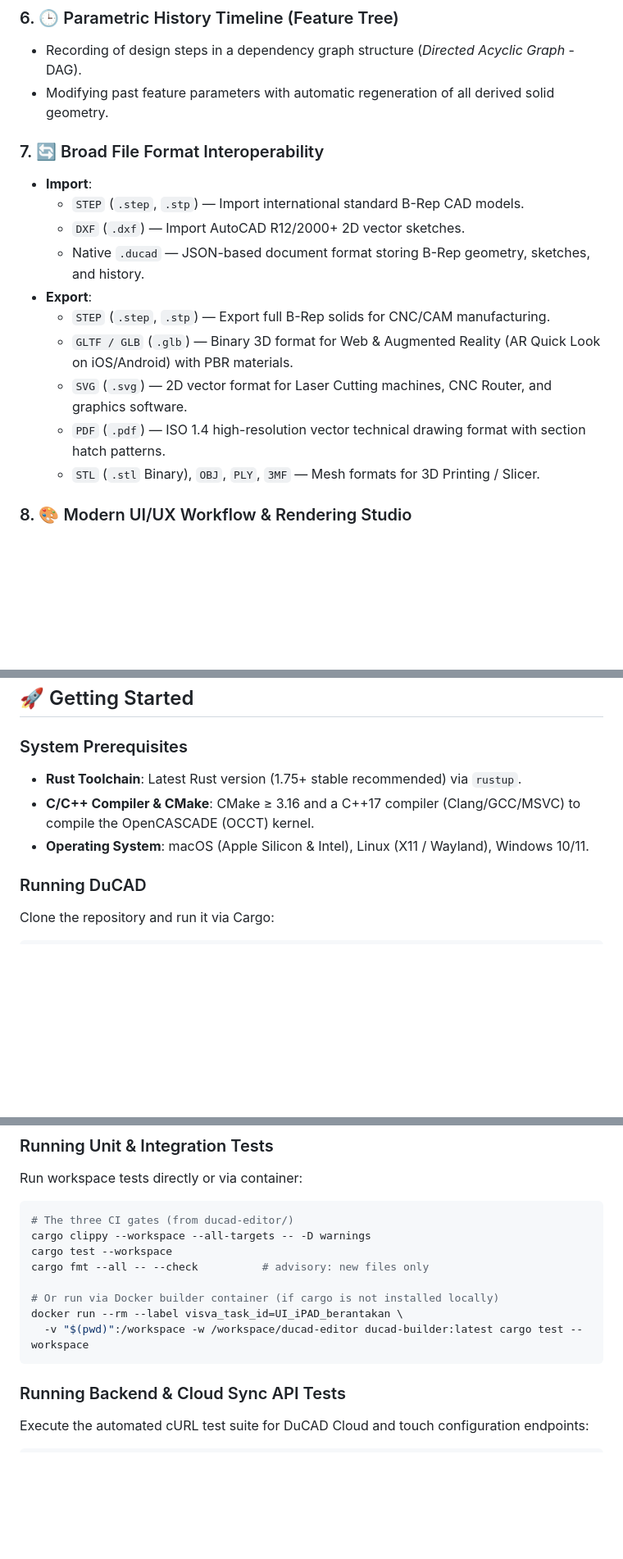
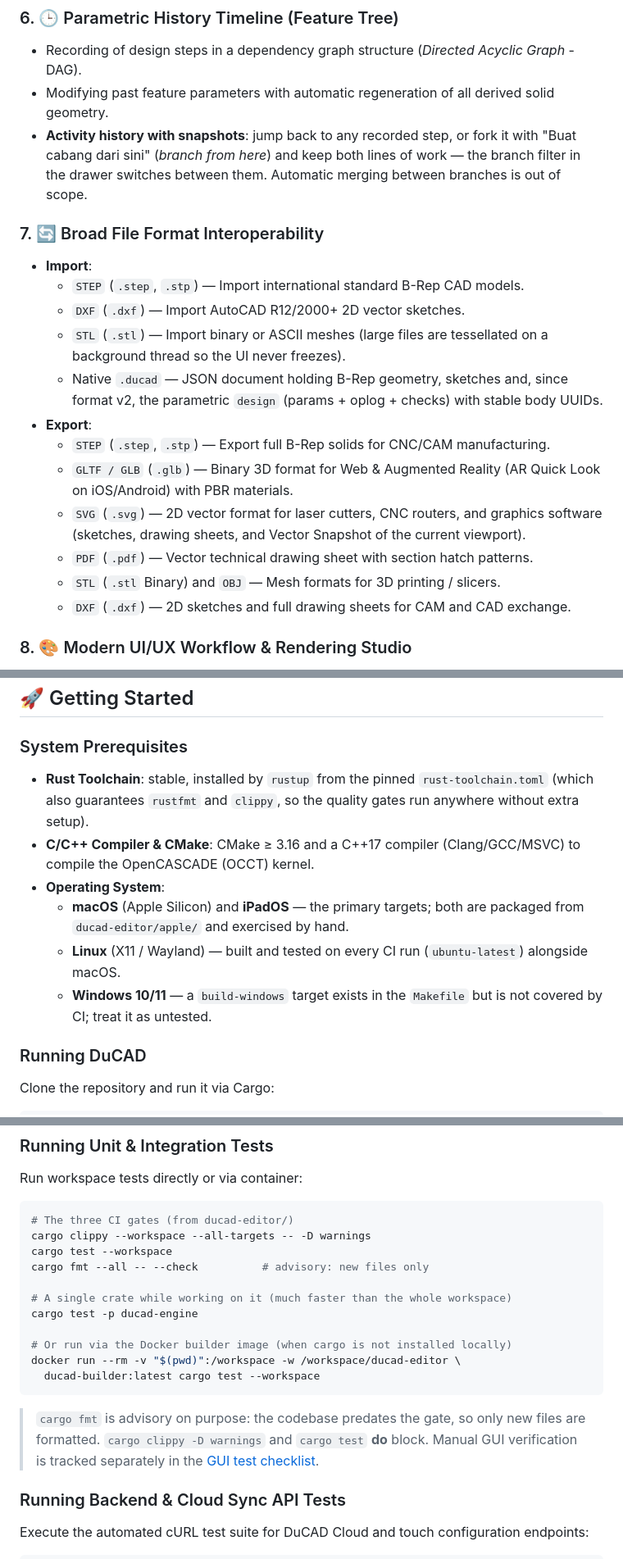
Before and after one commit to cmjcode/ducad, a Markdown page: README.md, 3 parts joined by grey strips. Shown at 82% size. Rendered like a GitHub page; blank space fills up the shorter version.

````diff
--- a/README.md
+++ b/README.md
@@ -55,18 +58,24 @@
 ### 6. 🕒 Parametric History Timeline (Feature Tree)
 * Recording of design steps in a dependency graph structure (*Directed Acyclic Graph* - DAG).
 * Modifying past feature parameters with automatic regeneration of all derived solid geometry.
+* **Activity history with snapshots**: jump back to any recorded step, or fork it
+  with "Buat cabang dari sini" (*branch from here*) and keep both lines of work —
+  the branch filter in the drawer switches between them. Automatic merging
+  between branches is out of scope.
 
 ### 7. 🔄 Broad File Format Interoperability
 * **Import**:
   * `STEP` (`.step`, `.stp`) — Import international standard B-Rep CAD models.
   * `DXF` (`.dxf`) — Import AutoCAD R12/2000+ 2D vector sketches.
-  * Native `.ducad` — JSON-based document format storing B-Rep geometry, sketches, and history.
+  * `STL` (`.stl`) — Import binary or ASCII meshes (large files are tessellated on a background thread so the UI never freezes).
+  * Native `.ducad` — JSON document holding B-Rep geometry, sketches and, since format v2, the parametric `design` (params + oplog + checks) with stable body UUIDs.
 * **Export**:
   * `STEP` (`.step`, `.stp`) — Export full B-Rep solids for CNC/CAM manufacturing.
   * `GLTF / GLB` (`.glb`) — Binary 3D format for Web & Augmented Reality (AR Quick Look on iOS/Android) with PBR materials.
-  * `SVG` (`.svg`) — 2D vector format for Laser Cutting machines, CNC Router, and graphics software.
-  * `PDF` (`.pdf`) — ISO 1.4 high-resolution vector technical drawing format with section hatch patterns.
-  * `STL` (`.stl` Binary), `OBJ`, `PLY`, `3MF` — Mesh formats for 3D Printing / Slicer.
+  * `SVG` (`.svg`) — 2D vector format for laser cutters, CNC routers, and graphics software (sketches, drawing sheets, and Vector Snapshot of the current viewport).
+  * `PDF` (`.pdf`) — Vector technical drawing sheet with section hatch patterns.
+  * `STL` (`.stl` Binary) and `OBJ` — Mesh formats for 3D printing / slicers.
+  * `DXF` (`.dxf`) — 2D sketches and full drawing sheets for CAM and CAD exchange.
 
 ### 8. 🎨 Modern UI/UX Workflow & Rendering Studio
 * **DuCAD Ergonomic Workflow Standard**:
@@ -171,9 +186,17 @@ the `engine_has_no_gui_dependency` test.
 ## 🚀 Getting Started
 
 ### System Prerequisites
-* **Rust Toolchain**: Latest Rust version (1.75+ stable recommended) via `rustup`.
+* **Rust Toolchain**: stable, installed by `rustup` from the pinned
+  `rust-toolchain.toml` (which also guarantees `rustfmt` and `clippy`, so the
+  quality gates run anywhere without extra setup).
 * **C/C++ Compiler & CMake**: CMake ≥ 3.16 and a C++17 compiler (Clang/GCC/MSVC) to compile the OpenCASCADE (OCCT) kernel.
-* **Operating System**: macOS (Apple Silicon & Intel), Linux (X11 / Wayland), Windows 10/11.
+* **Operating System**:
+  * **macOS** (Apple Silicon) and **iPadOS** — the primary targets; both are
+    packaged from `ducad-editor/apple/` and exercised by hand.
+  * **Linux** (X11 / Wayland) — built and tested on every CI run
+    (`ubuntu-latest`) alongside macOS.
+  * **Windows 10/11** — a `build-windows` target exists in the `Makefile` but is
+    not covered by CI; treat it as untested.
 
 ### Running DuCAD
 
@@ -243,10 +266,18 @@ cargo clippy --workspace --all-targets -- -D warnings
 cargo test --workspace
 cargo fmt --all -- --check          # advisory: new files only
 
-# Or run via Docker builder container (if cargo is not installed locally)
-docker run --rm --label visva_task_id=UI_iPAD_berantakan \
-  -v "$(pwd)":/workspace -w /workspace/ducad-editor ducad-builder:latest cargo test --workspace
+# A single crate while working on it (much faster than the whole workspace)
+cargo test -p ducad-engine
+
+# Or run via the Docker builder image (when cargo is not installed locally)
+docker run --rm -v "$(pwd)":/workspace -w /workspace/ducad-editor \
+  ducad-builder:latest cargo test --workspace
 ```
+
+> `cargo fmt` is advisory on purpose: the codebase predates the gate, so only new
+> files are formatted. `cargo clippy -D warnings` and `cargo test` **do** block.
+> Manual GUI verification is tracked separately in the
+> [GUI test checklist](ducad-editor/docs/CEKLIS_UJI_GUI.md).
 
 ### Running Backend & Cloud Sync API Tests
 
````
Also changed, not shown: other parts of README.md (+90 -10 lines).
